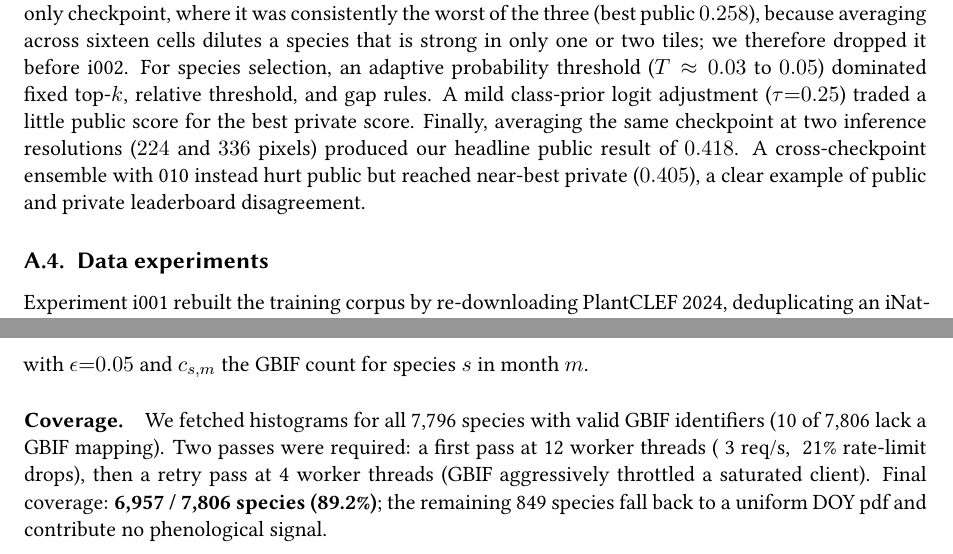
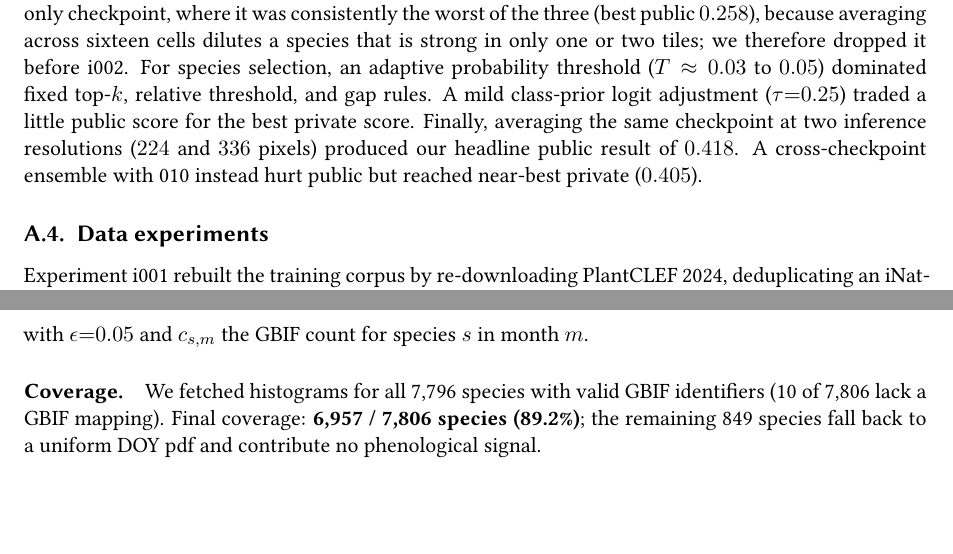
Before and after one commit to arm-wision/arm-wision.github.io, a LaTeX document (report/main.tex, which reads report/sections/appendix_development_trace.tex, report/sections/appendix_experiment_summary.tex): two parts of pages 20 and 24 of 28, joined at a grey line, cut so that both start at the same text, the shorter picture padded with empty space. Compiled offline with pdfLaTeX; a LaTeX package or settings file that is missing is left out.

Commit message:
tweaked appendix

```diff
--- a/report/sections/appendix_development_trace.tex
+++ b/report/sections/appendix_development_trace.tex
@@ -133,7 +129,7 @@ which returns a 12-bin month histogram in one request. We then build a 365-day p
 \end{equation}
 with $\epsilon{=}0.05$ and $c_{s,m}$ the GBIF count for species $s$ in month $m$.
 
-\paragraph{Coverage.} We fetched histograms for all 7{,}796 species with valid GBIF identifiers (10 of 7{,}806 lack a GBIF mapping). Two passes were required: a first pass at 12 worker threads (~3 req/s, ~21\% rate-limit drops), then a retry pass at 4 worker threads (GBIF aggressively throttled a saturated client). Final coverage: \textbf{6{,}957 / 7{,}806 species (89.2\%)}; the remaining 849 species fall back to a uniform DOY pdf and contribute no phenological signal.
+\paragraph{Coverage.} We fetched histograms for all 7{,}796 species with valid GBIF identifiers (10 of 7{,}806 lack a GBIF mapping). Final coverage: \textbf{6{,}957 / 7{,}806 species (89.2\%)}; the remaining 849 species fall back to a uniform DOY pdf and contribute no phenological signal.
 
 \paragraph{Submission pipeline.} Beyond the phenology log-prior itself, the seasonal phenology submission departs from the anchor inference scaffold (Figure~\ref{fig:pipeline}) in three ways, illustrated architecturally in Figure~\ref{fig:phenology_pipeline} and visually in Figure~\ref{fig:phenology_illustration}. First, an Excess Green index $\mathrm{ExG}_t = 2G_t - R_t - B_t$ is computed per tile and tiles with fewer than $15\%$ green pixels are dropped before the encoder forward pass, removing tiles that contain no vegetation. Second, the surviving tiles are aggregated with a per-tile Bayesian weight $w_t \propto \exp(-H_t)\cdot\mathrm{ExG}_t$, where $H_t$ is the predictive entropy of tile $t$, yielding a softmax-weighted mean rather than the anchor's unweighted mean. Third, the input quadrat is processed at two grid scales ($1.0$ and $0.8$) in addition to the two inference resolutions ($224$ and $336$ pixels), with all per-tile distributions pooled into a single posterior before the phenology prior is added. Logit adjustment ($\tau{=}0.25$) and adaptive threshold selection ($T{=}0.03$) then follow as in the anchor.
 
--- a/report/sections/appendix_experiment_summary.tex
+++ b/report/sections/appendix_experiment_summary.tex
@@ -144,8 +144,7 @@ threshold, and gap rules. A mild class-prior logit adjustment ($\tau{=}0.25$) tr
 little public score for the best private score. Finally, averaging the same checkpoint
 at two inference resolutions ($224$ and $336$ pixels) produced our headline public
 result of $0.418$. A cross-checkpoint ensemble with 010 instead hurt public but
-reached near-best private ($0.405$), a clear example of public and private leaderboard
-disagreement.
+reached near-best private ($0.405$).
 
 \subsection{Data experiments}
 Experiment i001 rebuilt the training corpus by re-downloading PlantCLEF 2024,
```
Also changed, not shown: report/sections/appendix_development_trace.tex (6 more changed lines).
